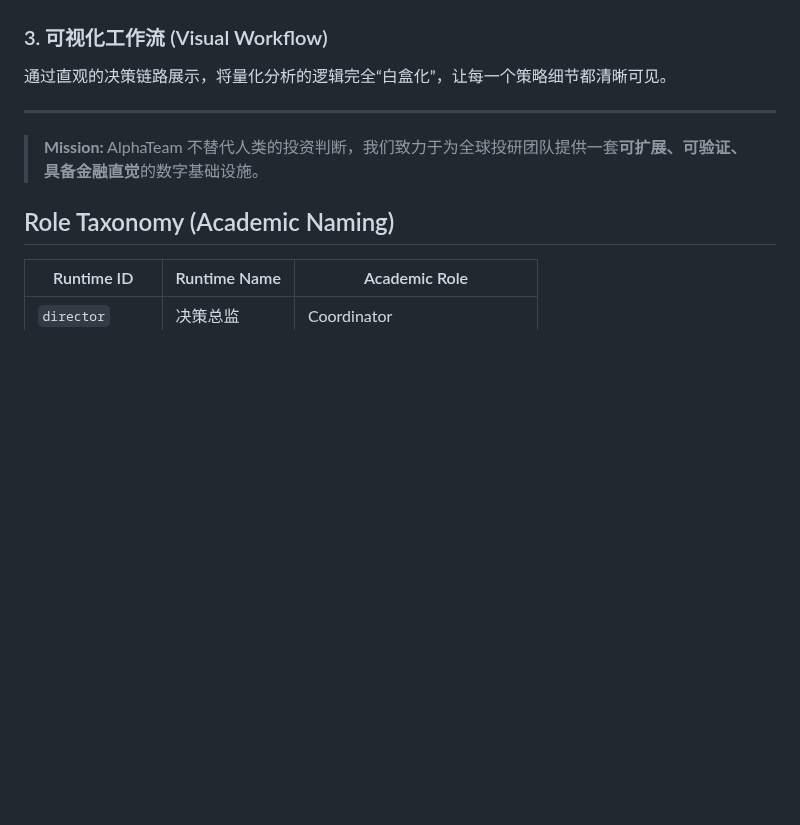
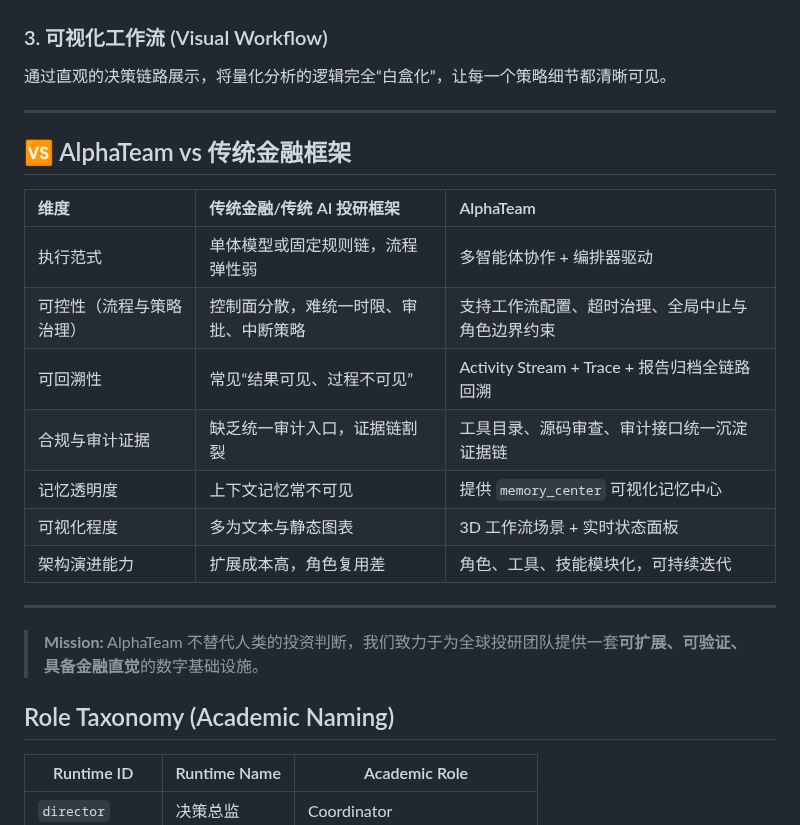
Before and after one commit to jackyideal/AlphaTeam, a Markdown page: README.md, the part around the change. GitHub-like rendering; blank space fills up the shorter version.

Commit message:
docs: add AlphaTeam vs traditional framework comparison table

```diff
--- a/README.md
+++ b/README.md
@@ -38,6 +38,20 @@ AlphaTeam 并非简单的问答机器人，而是一套**面向投研的工业
 
 ### 3. 可视化工作流 (Visual Workflow)
 通过直观的决策链路展示，将量化分析的逻辑完全“白盒化”，让每一个策略细节都清晰可见。
+
+---
+
+## 🆚 AlphaTeam vs 传统金融框架
+
+| 维度 | 传统金融/传统 AI 投研框架 | AlphaTeam |
+| :--- | :--- | :--- |
+| 执行范式 | 单体模型或固定规则链，流程弹性弱 | 多智能体协作 + 编排器驱动 |
+| 可控性（流程与策略治理） | 控制面分散，难统一时限、审批、中断策略 | 支持工作流配置、超时治理、全局中止与角色边界约束 |
+| 可回溯性 | 常见“结果可见、过程不可见” | Activity Stream + Trace + 报告归档全链路回溯 |
+| 合规与审计证据 | 缺乏统一审计入口，证据链割裂 | 工具目录、源码审查、审计接口统一沉淀证据链 |
+| 记忆透明度 | 上下文记忆常不可见 | 提供 `memory_center` 可视化记忆中心 |
+| 可视化程度 | 多为文本与静态图表 | 3D 工作流场景 + 实时状态面板 |
+| 架构演进能力 | 扩展成本高，角色复用差 | 角色、工具、技能模块化，可持续迭代 |
 
 ---
 
```
